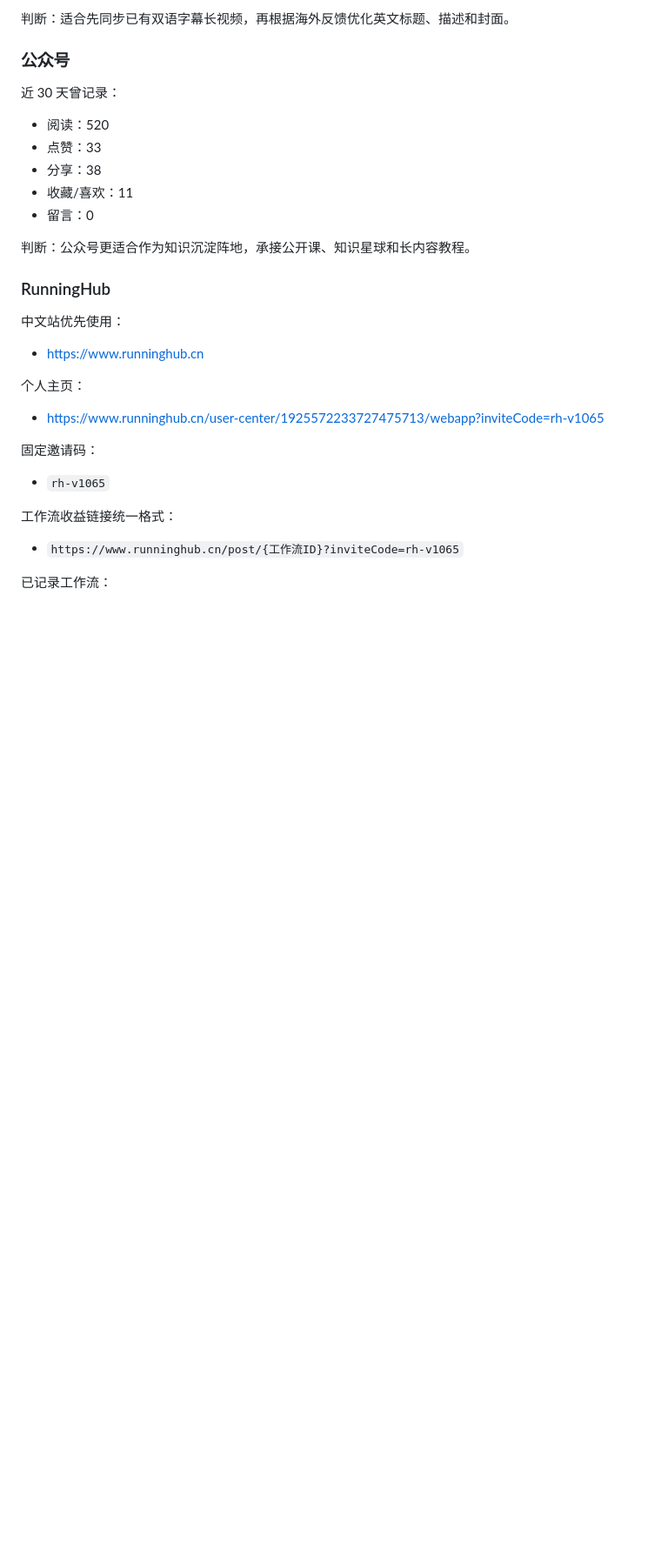
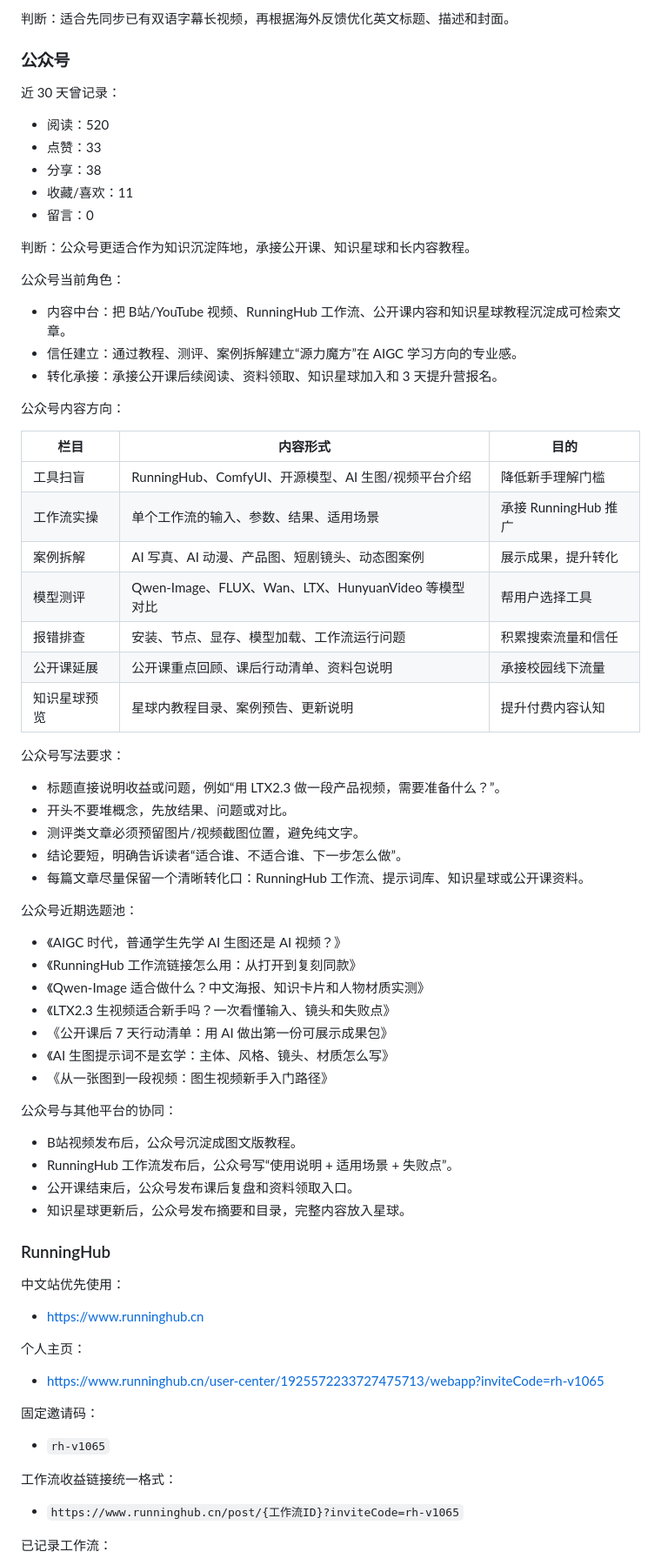
Before and after one commit to YYY-AI-001/R, a Markdown page: side-business-statistics-2026-05-25.md, the part around the change. Shown at 87% size. GitHub-like rendering; blank space fills up the shorter version.

Commit message:
Add WeChat official account content plan

```diff
--- a/side-business-statistics-2026-05-25.md
+++ b/side-business-statistics-2026-05-25.md
@@ -60,6 +60,49 @@
 - 留言：0
 
 判断：公众号更适合作为知识沉淀阵地，承接公开课、知识星球和长内容教程。
+
+公众号当前角色：
+
+- 内容中台：把 B站/YouTube 视频、RunningHub 工作流、公开课内容和知识星球教程沉淀成可检索文章。
+- 信任建立：通过教程、测评、案例拆解建立“源力魔方”在 AIGC 学习方向的专业感。
+- 转化承接：承接公开课后续阅读、资料领取、知识星球加入和 3 天提升营报名。
+
+公众号内容方向：
+
+| 栏目 | 内容形式 | 目的 |
+| --- | --- | --- |
+| 工具扫盲 | RunningHub、ComfyUI、开源模型、AI 生图/视频平台介绍 | 降低新手理解门槛 |
+| 工作流实操 | 单个工作流的输入、参数、结果、适用场景 | 承接 RunningHub 推广 |
+| 案例拆解 | AI 写真、AI 动漫、产品图、短剧镜头、动态图案例 | 展示成果，提升转化 |
+| 模型测评 | Qwen-Image、FLUX、Wan、LTX、HunyuanVideo 等模型对比 | 帮用户选择工具 |
+| 报错排查 | 安装、节点、显存、模型加载、工作流运行问题 | 积累搜索流量和信任 |
+| 公开课延展 | 公开课重点回顾、课后行动清单、资料包说明 | 承接校园线下流量 |
+| 知识星球预览 | 星球内教程目录、案例预告、更新说明 | 提升付费内容认知 |
+
+公众号写法要求：
+
+- 标题直接说明收益或问题，例如“用 LTX2.3 做一段产品视频，需要准备什么？”。
+- 开头不要堆概念，先放结果、问题或对比。
+- 测评类文章必须预留图片/视频截图位置，避免纯文字。
+- 结论要短，明确告诉读者“适合谁、不适合谁、下一步怎么做”。
+- 每篇文章尽量保留一个清晰转化口：RunningHub 工作流、提示词库、知识星球或公开课资料。
+
+公众号近期选题池：
+
+- 《AIGC 时代，普通学生先学 AI 生图还是 AI 视频？》
+- 《RunningHub 工作流链接怎么用：从打开到复刻同款》
+- 《Qwen-Image 适合做什么？中文海报、知识卡片和人物材质实测》
+- 《LTX2.3 生视频适合新手吗？一次看懂输入、镜头和失败点》
+- 《公开课后 7 天行动清单：用 AI 做出第一份可展示成果包》
+- 《AI 生图提示词不是玄学：主体、风格、镜头、材质怎么写》
+- 《从一张图到一段视频：图生视频新手入门路径》
+
+公众号与其他平台的协同：
+
+- B站视频发布后，公众号沉淀成图文版教程。
+- RunningHub 工作流发布后，公众号写“使用说明 + 适用场景 + 失败点”。
+- 公开课结束后，公众号发布课后复盘和资料领取入口。
+- 知识星球更新后，公众号发布摘要和目录，完整内容放入星球。
 
 ### RunningHub
 
```
